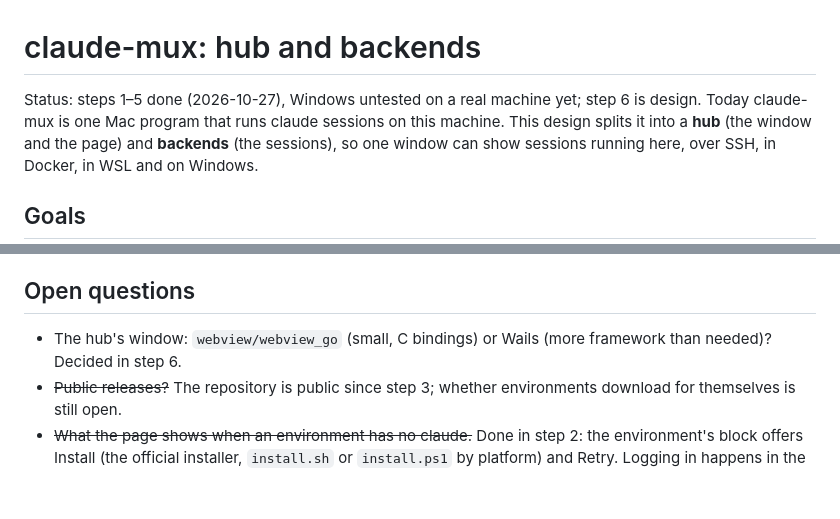
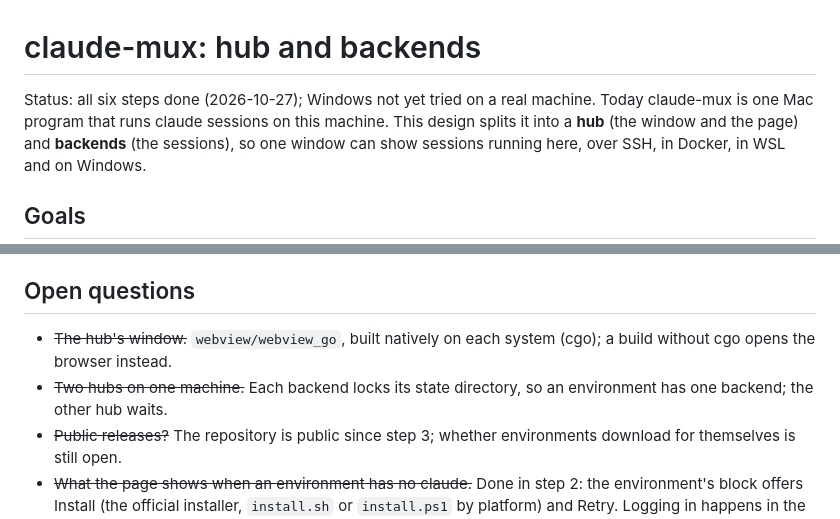
Before and after one commit to askolesov/claude-mux, a Markdown page: docs/design.md, 2 parts joined by grey strips. GitHub-like rendering; blank space fills up the shorter version.

```diff
--- a/docs/design.md
+++ b/docs/design.md
@@ -1,6 +1,6 @@
 # claude-mux: hub and backends
 
-Status: steps 1–5 done (2026-10-27), Windows untested on a real machine yet; step 6 is design. Today claude-mux is one Mac program that runs
+Status: all six steps done (2026-10-27); Windows not yet tried on a real machine. Today claude-mux is one Mac program that runs
 claude sessions on this machine. This design splits it into a **hub** (the
 window and the page) and **backends** (the sessions), so one window can
 show sessions running here, over SSH, in Docker, in WSL and on Windows.
@@ -200,8 +200,10 @@ Each step ships something that runs.
 
 ## Open questions
 
-- The hub's window: `webview/webview_go` (small, C bindings) or Wails (more
-  framework than needed)? Decided in step 6.
+- ~~The hub's window.~~ `webview/webview_go`, built natively on each system
+  (cgo); a build without cgo opens the browser instead.
+- ~~Two hubs on one machine.~~ Each backend locks its state directory, so
+  an environment has one backend; the other hub waits.
 - ~~Public releases?~~ The repository is public since step 3; whether
   environments download for themselves is still open.
 - ~~What the page shows when an environment has no claude.~~ Done in
```
Also changed, not shown: README.md (+25 -14 lines).
